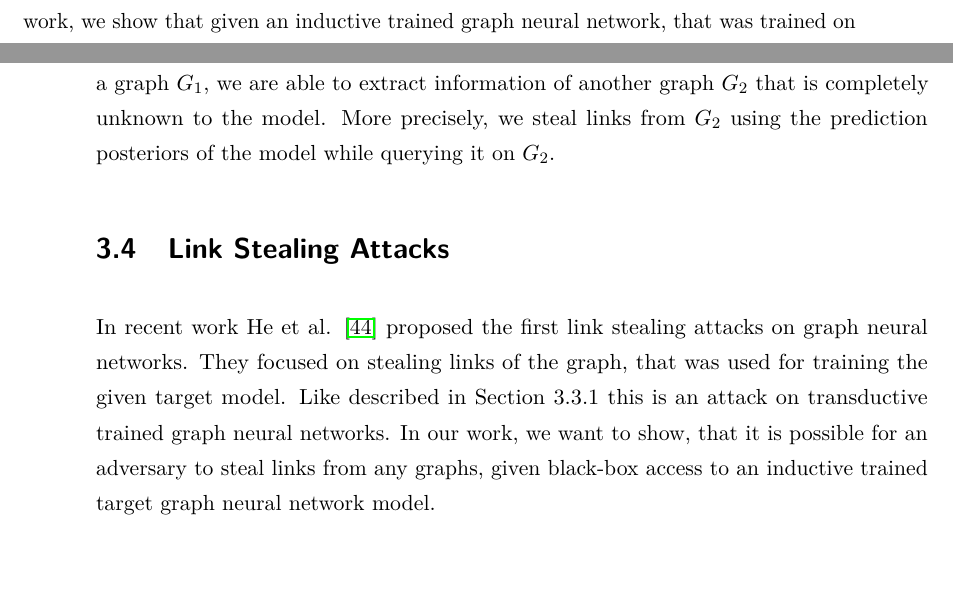
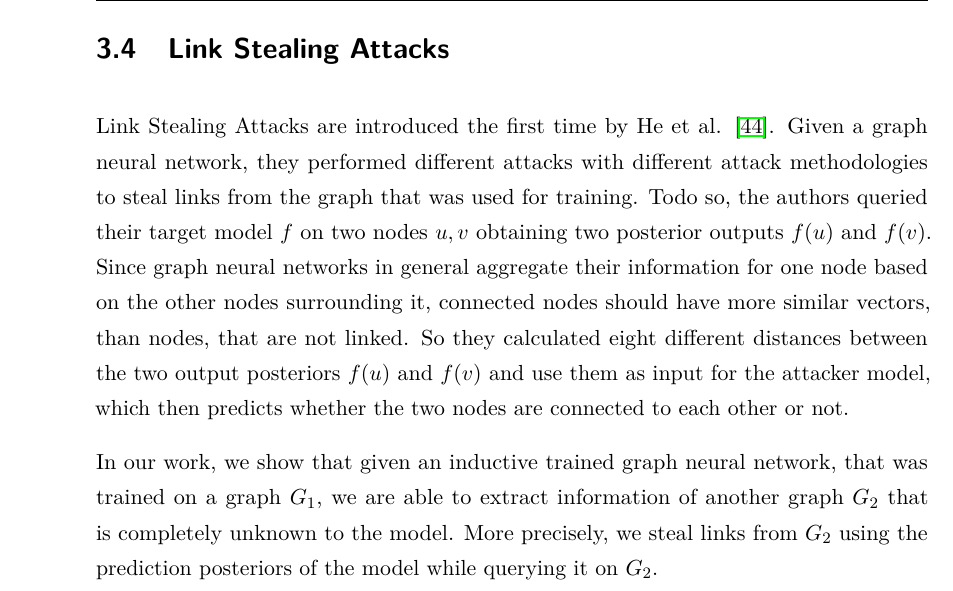
Before and after one commit to Pilladian/link-stealing-attack, a LaTeX thesis (Thesis/thesis/Thesis.tex, which reads Thesis/thesis/src/Chapters/chapter3.tex, Thesis/thesis/src/Presections/abstract.tex): two parts of pages 18 and 19 of 44 before the commit and part of page 19 of 44 after it, the two joined at a grey line, cut so that both start at the same text, the shorter picture padded with empty space. The pictures show the PDF file Thesis/thesis/Thesis.pdf that the author committed with the source.

Commit message:
abstract

```diff
--- a/Thesis/thesis/src/Chapters/chapter3.tex
+++ b/Thesis/thesis/src/Chapters/chapter3.tex
@@ -184,7 +184,7 @@
 
       In the transductive setting \cite{kipf2017semisupervised} the complete graph is provided as input to a graph neural network model $f$.
       This includes all nodes, their links and their feature vectors.
-      The model learns hidden layer representations that encode both local graph structure and features of nodes to perform its task.
+      The model learns hidden layer representations that encode both local graph structure and features of nodes to perform its task, by aggregating information throughout the graph.
       In the example given above, we want to predict the $workplace$ of unlabeled users.
       Since this setting operates on the full graph, we consider the information the graph provides as known all the time, especially during the training phase.
       This implies, that all feature vectors are visible for $f$ during training.
@@ -216,7 +214,15 @@
 
   \section{Link Stealing Attacks}
 
-    In recent work He et al. \cite{DBLP:journals/corr/abs-2005-02131} proposed the first link stealing attacks on graph neural networks.
-    They focused on stealing links of the graph, that was used for training the given target model.
-    Like described in Section 3.3.1 this is an attack on transductive trained graph neural networks.
-    In our work, we want to show, that it is possible for an adversary to steal links from any graphs, given black-box access to an inductive trained target graph neural network model.
+    Link Stealing Attacks are introduced the first time by He et al. \cite{DBLP:journals/corr/abs-2005-02131}.
+    Given a graph neural network, they performed different attacks with different attack methodologies to steal links from the graph that was used for training.
+    Todo so, the authors queried their target model $f$ on two nodes $u, v$ obtaining two posterior outputs $f(u)$ and $f(v)$.
+    Since graph neural networks in general aggregate their information for one node based on the other nodes surrounding it, connected nodes should have more similar vectors, than nodes, that are not linked.
+    So they calculated eight different distances between the two output posteriors $f(u)$ and $f(v)$ and use them as input for the attacker model, which then predicts whether the two nodes are connected to each other or not.
+
+
+
+
+
+  In our work, we show that given an inductive trained graph neural network, that was trained on a graph $G_1$, we are able to extract information of another graph $G_2$ that is completely unknown to the model.
+  More precisely, we steal links from $G_2$ using the prediction posteriors of the model while querying it on $G_2$.
--- a/Thesis/thesis/src/Presections/abstract.tex
+++ b/Thesis/thesis/src/Presections/abstract.tex
@@ -22,3 +22,4 @@
   In prior work, He et al. proposed the first link stealing attacks on graph neural networks, focusing on the transductive learning setting.
   More precisely, given a black box access to a graph neural network, they were able to predict, whether two nodes of a graph that was used for training the model, are linked or not.
   In our work, we now focus on the inductive setting.
+  Specifically, given a black box access to a graph neural network model that was trained inductively, we aim to predict whether there exists a link between any two nodes.
```
Also changed, not shown: Thesis/thesis/Thesis.pdf, Thesis/thesis/src/Chapters/chapter3.tex (2 more changed lines), Thesis/thesis/src/Presections/abstract.tex (3 more changed lines), 1 other file.
